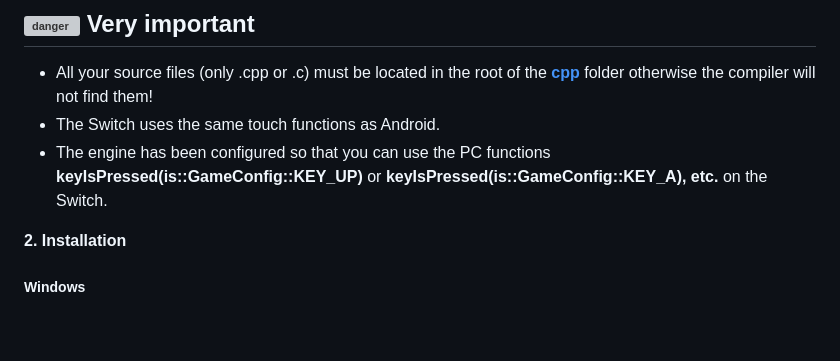
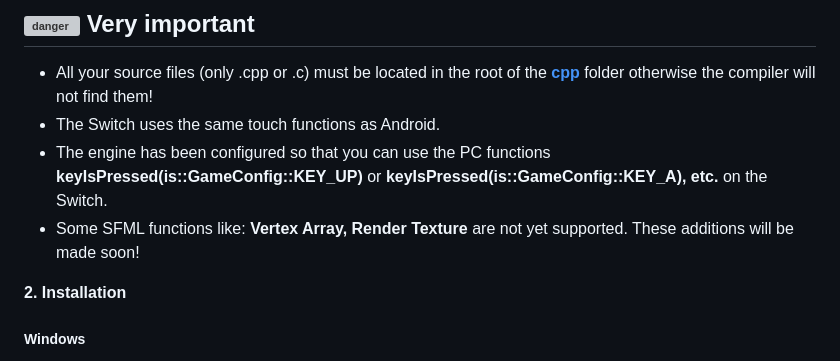
Before and after one commit to Is-Daouda/is-Engine-Demo, a Markdown page: Readme.md, the part around the change. GitHub-like rendering; blank space fills up the shorter version; grey boxes are pictures that could not be loaded.

```diff
--- a/Readme.md
+++ b/Readme.md
@@ -33,6 +33,7 @@ This project uses the template of **[carstene1ns](https://github.com/carstene1ns
 - All your source files (only .cpp or .c) must be located in the root of the **[cpp](./app/src/main/cpp/)** folder otherwise the compiler will not find them!
 - The Switch uses the same touch functions as Android.
 - The engine has been configured so that you can use the PC functions **keyIsPressed(is::GameConfig::KEY_UP)** or **keyIsPressed(is::GameConfig::KEY_A), etc.** on the Switch.
+- Some SFML functions like: **Vertex Array, Render Texture** are not yet supported. These additions will be made soon!
 
 **2. Installation**
 ##### Windows
```
